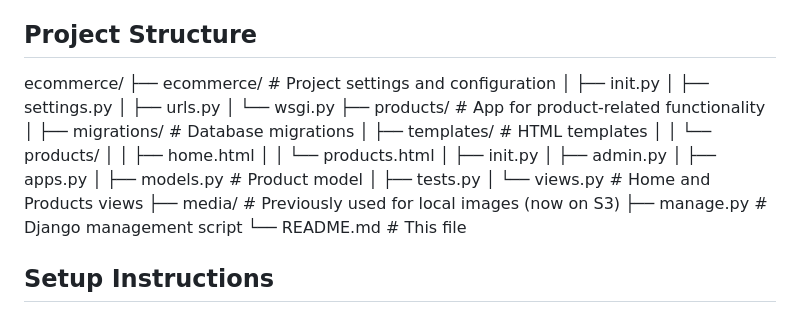
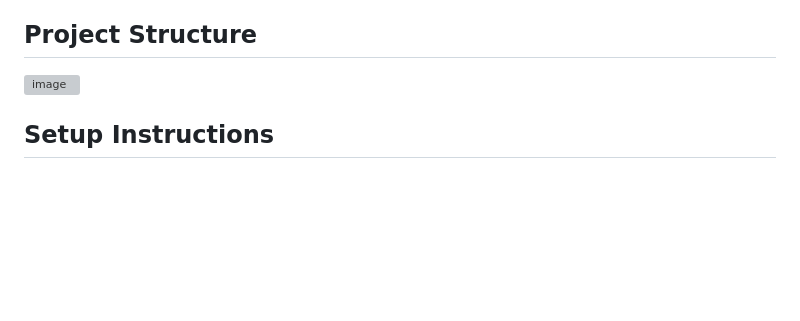
Before and after one commit to HenryHai0407/ecommerce_application, a Markdown page: README.md, the part around the change. Rendered like a GitHub page; blank space fills up the shorter version; grey boxes are pictures that could not be loaded.

Commit message:
Update README.md v2

```diff
--- a/README.md
+++ b/README.md
@@ -22,27 +22,9 @@ The goal is to eventually expand this into a fully functional e-commerce platfor
 - **Environment**: Python 3.10, virtualenv
 
 ## Project Structure
-ecommerce/
-├── ecommerce/          # Project settings and configuration
-│   ├── init.py
-│   ├── settings.py
-│   ├── urls.py
-│   └── wsgi.py
-├── products/          # App for product-related functionality
-│   ├── migrations/    # Database migrations
-│   ├── templates/     # HTML templates
-│   │   └── products/
-│   │       ├── home.html
-│   │       └── products.html
-│   ├── init.py
-│   ├── admin.py
-│   ├── apps.py
-│   ├── models.py      # Product model
-│   ├── tests.py
-│   └── views.py       # Home and Products views
-├── media/             # Previously used for local images (now on S3)
-├── manage.py          # Django management script
-└── README.md          # This file
+
+![image](https://github.com/user-attachments/assets/59d17adc-3d20-4982-b742-25cffb0aaf69)
+
 
 ## Setup Instructions
 
```
